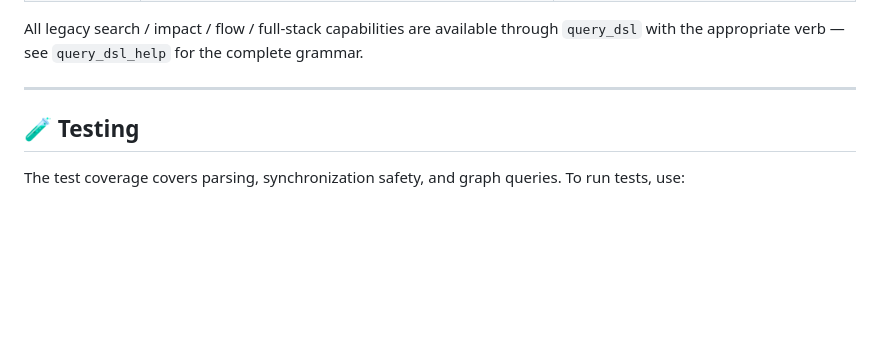
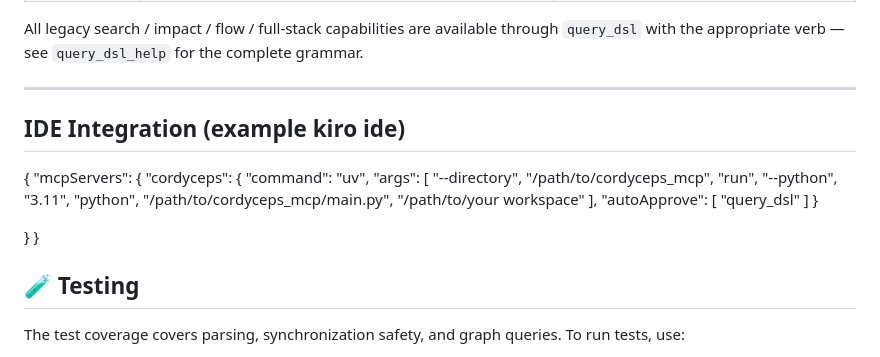
Before and after one commit to ghassenTn/cordyceps_mcp, a Markdown page: README.md, the part around the change. Rendered like a GitHub page; blank space fills up the shorter version.

Commit message:
Add IDE Integration section to README
Added IDE integration example for Kiro IDE with MCP server configuration.

```diff
--- a/README.md
+++ b/README.md
@@ -133,6 +133,28 @@ Executes a Cordyceps Query DSL string against the live CSR graph. All outputs ar
 All legacy search / impact / flow / full-stack capabilities are available through `query_dsl` with the appropriate verb — see `query_dsl_help` for the complete grammar.
 
 ---
+## IDE Integration (example kiro ide)
+{
+  "mcpServers": {
+    "cordyceps": {
+      "command": "uv",
+      "args": [
+        "--directory",
+        "/path/to/cordyceps_mcp",
+        "run",
+        "--python",
+        "3.11",
+        "python",
+        "/path/to/cordyceps_mcp/main.py",
+        "/path/to/your workspace"
+      ],
+      "autoApprove": [
+        "query_dsl"
+      ]
+    }
+
+  }
+}
 
 ## 🧪 Testing
 
```
